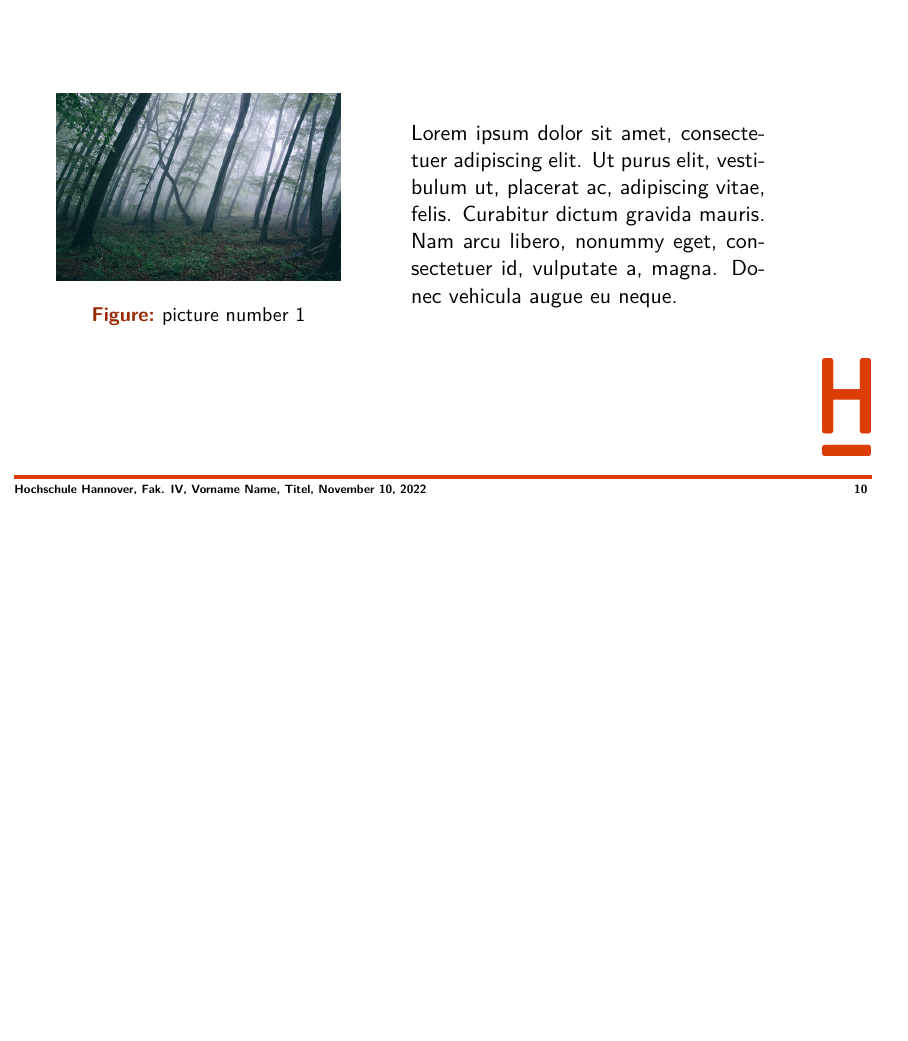
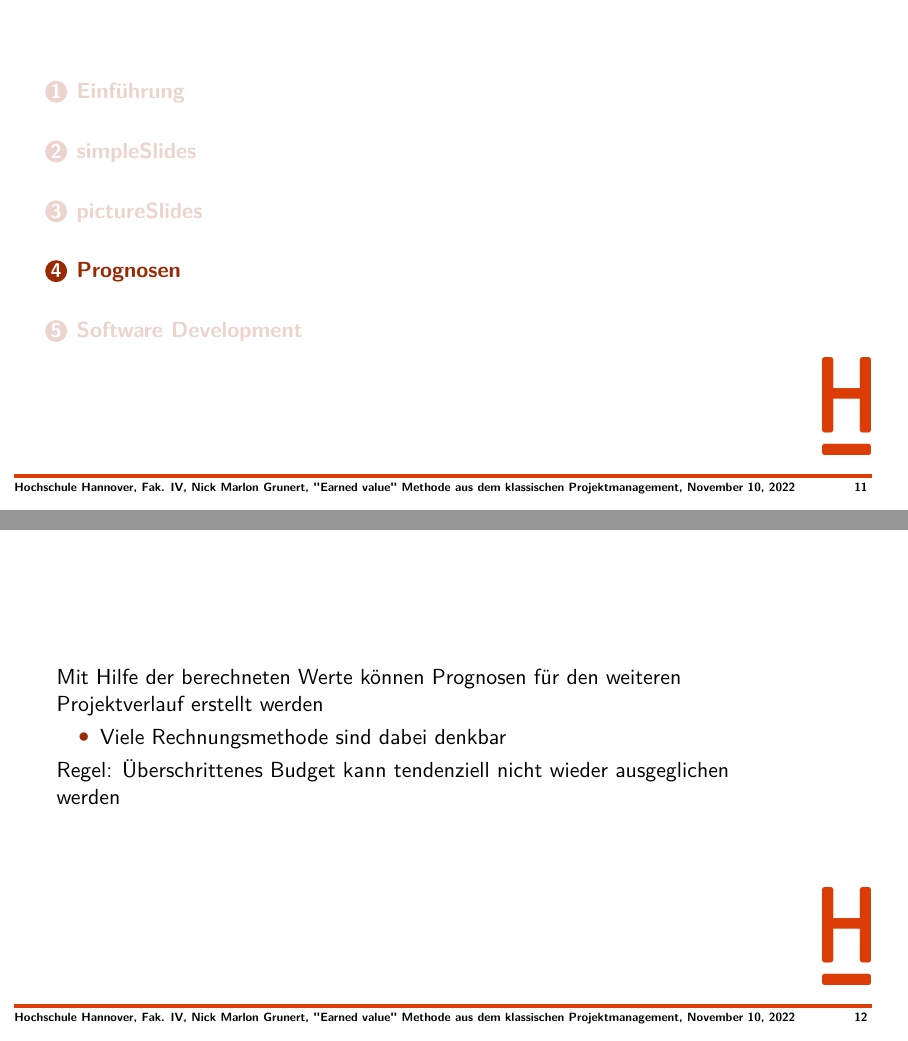
Before and after one commit to redblack0/PMQM, LaTeX slides (f4_beamer.tex): page 10 of 10 before the commit and pages 11 and 12 of 15 after it, the two joined at a grey line, the shorter picture padded with empty space. Compiled offline with pdfLaTeX.

Commit message:
Start writing

```diff
--- a/f4_beamer.tex
+++ b/f4_beamer.tex
@@ -1,8 +1,8 @@
 \documentclass{f4_beamer}
 
-\title{Titel}
-\subtitle{Untertitel}
-\author{Vorname Name}
+\title{"Earned value" Methode aus dem klassischen Projektmanagement}
+%\subtitle{Untertitel}
+\author{Nick Marlon Grunert}
 \date{\today}
 
 \begin{document}
@@ -20,3 +20,12 @@
 \input{simpleSlides/simpleSlides.tex}
 \input{pictureSlides/pictureSlides.tex}
 
+
+\section{Prognosen}
+\begin{frame}[fragile]
+    Mit Hilfe der berechneten Werte können Prognosen für den weiteren Projektverlauf erstellt werden
+    \begin{itemize}
+        \item Viele Rechnungsmethode sind dabei denkbar
+    \end{itemize}
+    Regel: Überschrittenes Budget kann tendenziell nicht wieder ausgeglichen werden
+\end{frame}
```
Also changed, not shown: f4_beamer.tex (19 more changed lines).
